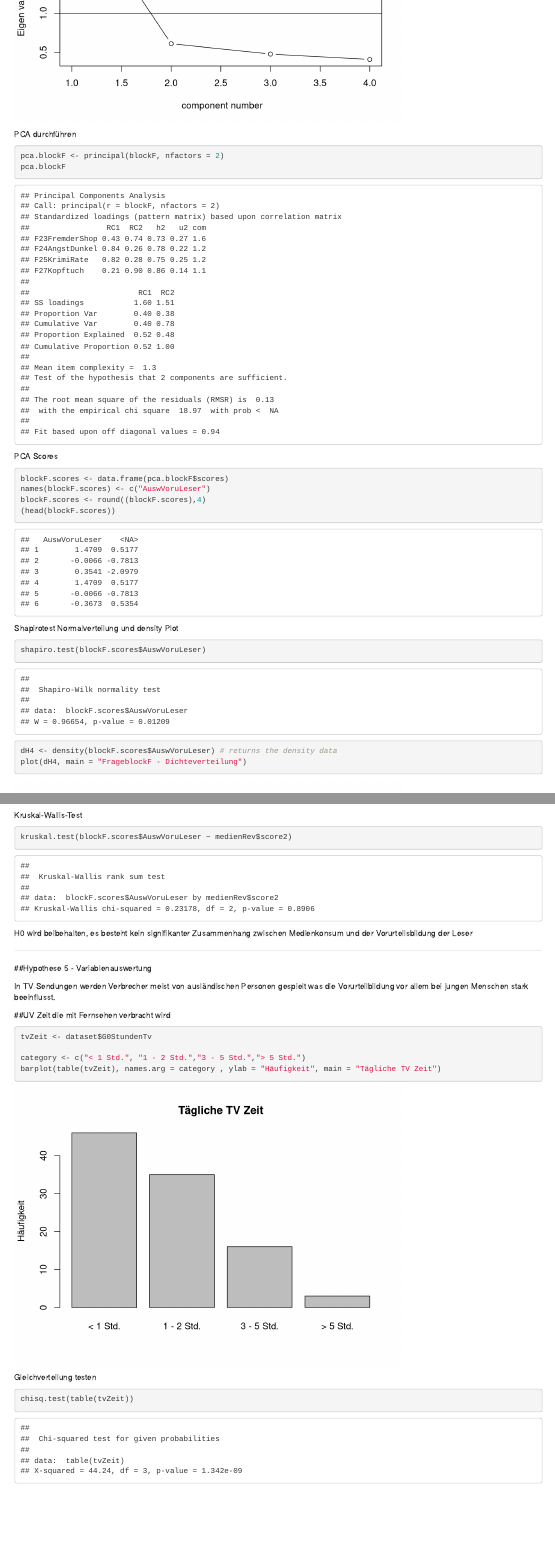
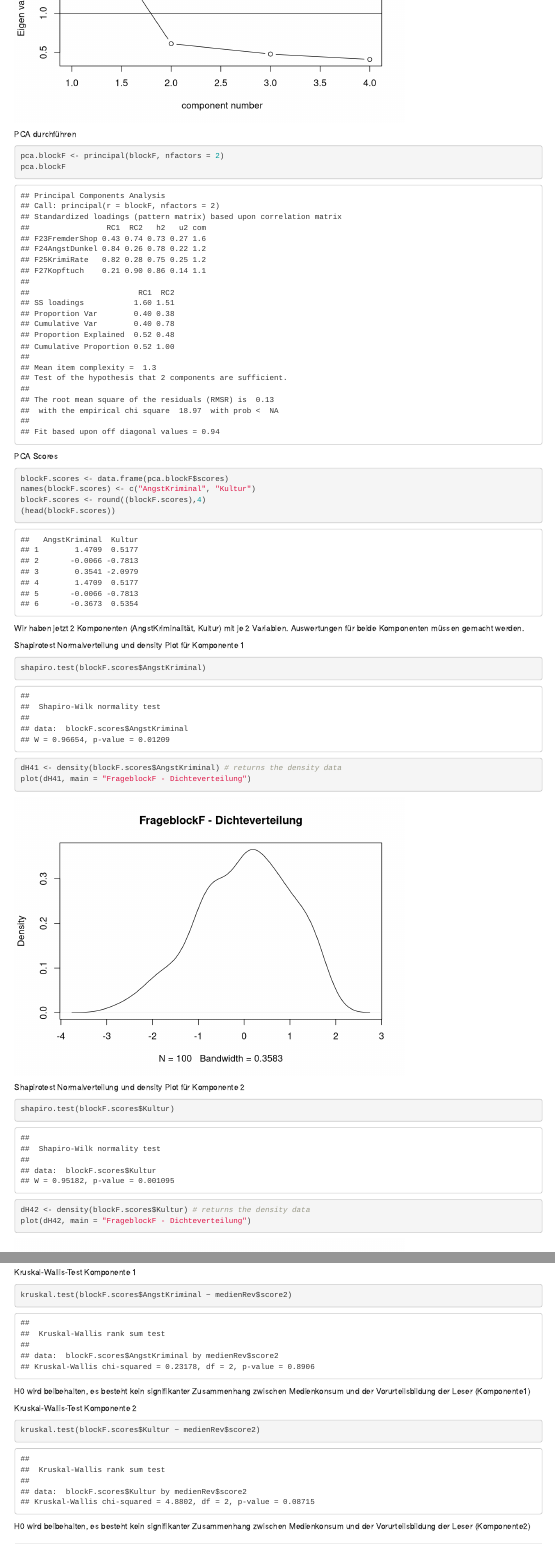
Before and after one commit to Rechnerpraktikum/EmpSoz2, an R Markdown document (Emp-Soz-2/endbericht_tests.Rmd): the page in a window 1100 px wide, from 13160 px down, and a second part further down, joined at a grey line. Rendered offline with R 4.5, knitr and Pandoc, with nearby package versions; drawn as R Markdown's standard HTML page in place of the format the file asks for; some code elsewhere in the file could not run offline.

Commit message:
hypothese 4 fast fertig (schon in komponenten zerlegt)

````diff
--- a/Emp-Soz-2/endbericht_tests.Rmd
+++ b/Emp-Soz-2/endbericht_tests.Rmd
@@ -433,7 +433,7 @@ chisq.test(table(medienRev$score2))
 
 
 ```{r}
-blockH <- dataset[,c(37:41)]
+blockF <- dataset[,c(37:41)]
 print(KMOS(blockH), sort = TRUE)
 ```
 
@@ -472,18 +472,32 @@ pca.blockF
 PCA Scores
 ```{r}
 blockF.scores <- data.frame(pca.blockF$scores)
-names(blockF.scores) <- c("AuswVoruLeser")
+names(blockF.scores) <- c("AngstKriminal", "Kultur")
 blockF.scores <- round((blockF.scores),4)
 (head(blockF.scores))
 ```
 
-Shapirotest Normalverteilung und density Plot
+Wir haben jetzt 2 Komponenten (AngstKriminalität, Kultur) mit je 2 Variablen.
+Auswertungen für beide Komponenten müssen gemacht werden.
+
+
+
+Shapirotest Normalverteilung und density Plot für Komponente 1
 ```{r}
 
-shapiro.test(blockF.scores$AuswVoruLeser)
+shapiro.test(blockF.scores$AngstKriminal)
 
-dH4 <- density(blockF.scores$AuswVoruLeser) # returns the density data
-plot(dH4, main = "FrageblockF - Dichteverteilung")
+dH41 <- density(blockF.scores$AngstKriminal) # returns the density data
+plot(dH41, main = "FrageblockF - Dichteverteilung")
+```
+
+Shapirotest Normalverteilung und density Plot für Komponente 2
+```{r}
+
+shapiro.test(blockF.scores$Kultur)
+
+dH42 <- density(blockF.scores$Kultur) # returns the density data
+plot(dH42, main = "FrageblockF - Dichteverteilung")
 ```
 
 ## Hypothese 4 - Auswertung
@@ -494,2 +510 @@ boxplot(blockF.scores$AuswVoruLeser ~ medienRev$score2)
 ```
-Kruskal-Wallis-Test
@@ -498,5 +514,16 @@ kruskal.test(blockF.scores$AuswVoruLeser ~ medienRev$score2)
 ```
-H0 wird beibehalten, es besteht kein signifikanter Zusammenhang zwischen Medienkonsum und der Vorurteilsbildung der Leser
+
+Kruskal-Wallis-Test Komponente 1
+```{r}
+kruskal.test(blockF.scores$AngstKriminal ~ medienRev$score2)
+```
+H0 wird beibehalten, es besteht kein signifikanter Zusammenhang zwischen Medienkonsum und der Vorurteilsbildung der Leser (Komponente1)
+
+Kruskal-Wallis-Test Komponente 2
+```{r}
+kruskal.test(blockF.scores$Kultur ~ medienRev$score2)
+```
+H0 wird beibehalten, es besteht kein signifikanter Zusammenhang zwischen Medienkonsum und der Vorurteilsbildung der Leser (Komponente2)
 
 
 
````
Also changed, not shown: Emp-Soz-2/endbericht_tests.Rmd (13 more changed lines).
